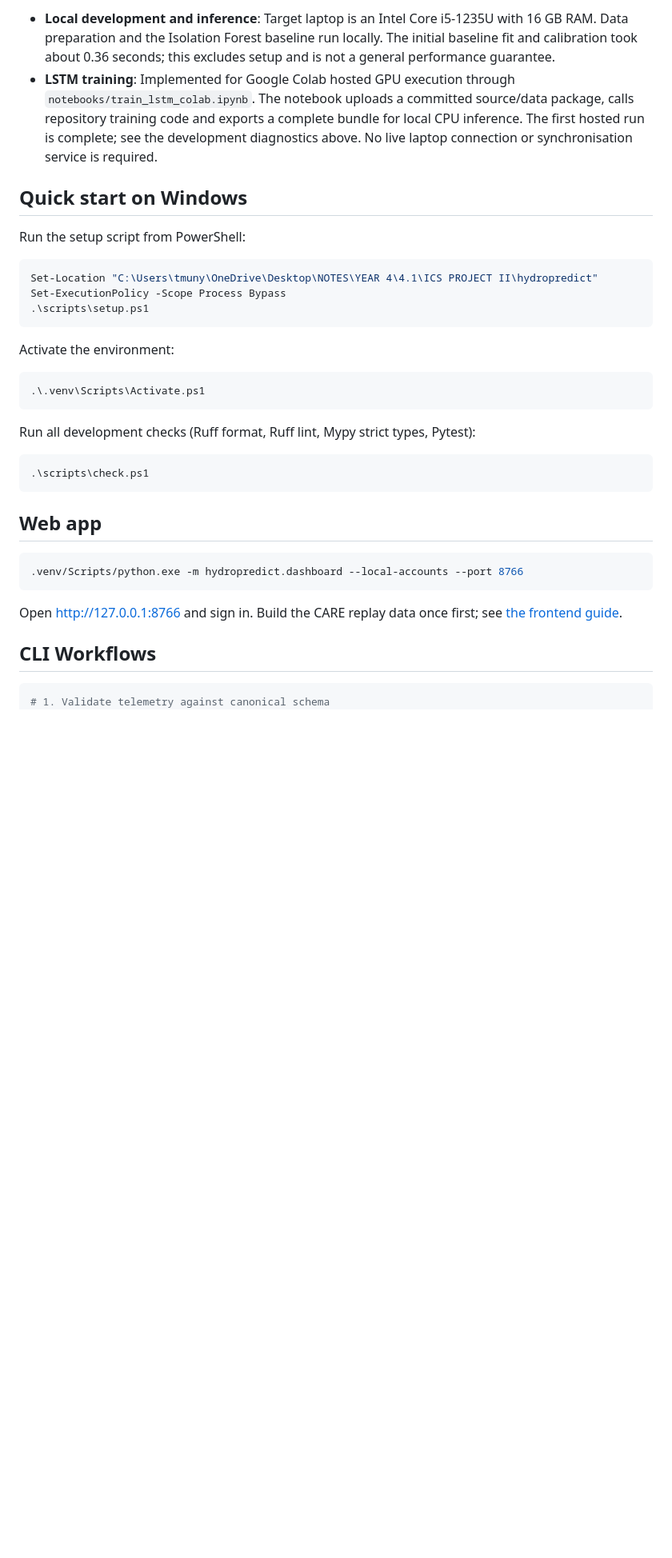
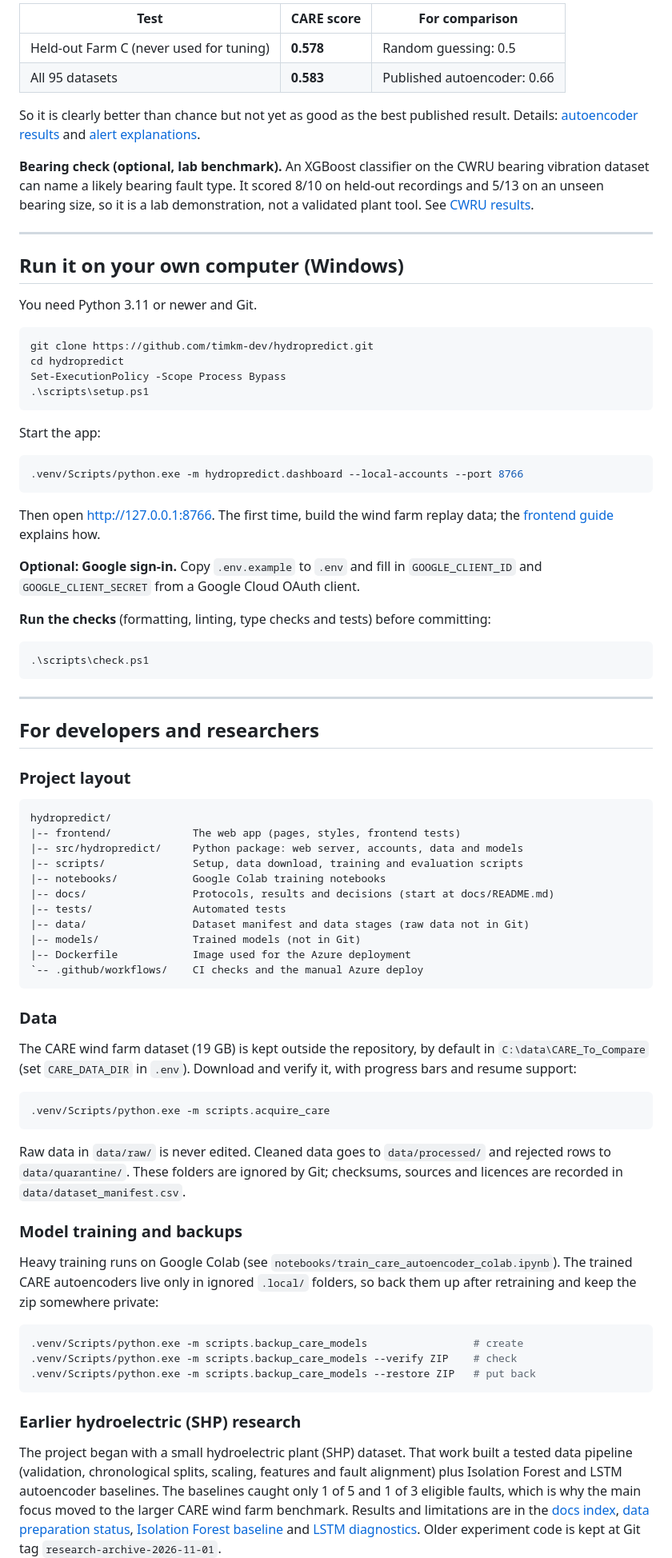
Before and after one commit to timkm-dev/hydropredict, a Markdown page: README.md, the part around one of its changes. Shown at 80% size. Drawn GitHub-style; blank space fills up the shorter version.

````diff
--- a/README.md
+++ b/README.md
@@ -77,39 +48,104 @@ analysis assumptions, not evaluated predictions.
 
-- **Local development and inference**: Target laptop is an Intel Core i5-1235U with 16 GB RAM. Data preparation and the Isolation Forest baseline run locally. The initial baseline fit and calibration took about 0.36 seconds; this excludes setup and is not a general performance guarantee.
-- **LSTM training**: Implemented for Google Colab hosted GPU execution through `notebooks/train_lstm_colab.ipynb`. The notebook uploads a committed source/data package, calls repository training code and exports a complete bundle for local CPU inference. The first hosted run is complete; see the development diagnostics above. No live laptop connection or synchronisation service is required.
+| Test | CARE score | For comparison |
+| --- | --- | --- |
+| Held-out Farm C (never used for tuning) | **0.578** | Random guessing: 0.5 |
+| All 95 datasets | **0.583** | Published autoencoder: 0.66 |
 
-## Quick start on Windows
+So it is clearly better than chance but not yet as good as the best published
+result. Details: [autoencoder results](docs/care-autoencoder-results.md) and
+[alert explanations](docs/care-explanation-results.md).
 
-Run the setup script from PowerShell:
+**Bearing check (optional, lab benchmark).** An XGBoost classifier on the CWRU
+bearing vibration dataset can name a likely bearing fault type. It scored 8/10 on
+held-out recordings and 5/13 on an unseen bearing size, so it is a lab
+demonstration, not a validated plant tool. See [CWRU results](docs/cwru-results.md).
+
+---
+
+## Run it on your own computer (Windows)
+
+You need Python 3.11 or newer and Git.
 
 ```powershell
-Set-Location "C:\Users\tmuny\OneDrive\Desktop\NOTES\YEAR 4\4.1\ICS PROJECT II\hydropredict"
+git clone https://github.com/timkm-dev/hydropredict.git
+cd hydropredict
 Set-ExecutionPolicy -Scope Process Bypass
 .\scripts\setup.ps1
 ```
 
-Activate the environment:
+Start the app:
 
 ```powershell
-.\.venv\Scripts\Activate.ps1
+.venv/Scripts/python.exe -m hydropredict.dashboard --local-accounts --port 8766
 ```
 
-Run all development checks (Ruff format, Ruff lint, Mypy strict types, Pytest):
+Then open http://127.0.0.1:8766. The first time, build the wind farm replay data;
+the [frontend guide](frontend/README.md) explains how.
+
+**Optional: Google sign-in.** Copy `.env.example` to `.env` and fill in
+`GOOGLE_CLIENT_ID` and `GOOGLE_CLIENT_SECRET` from a Google Cloud OAuth client.
+
+**Run the checks** (formatting, linting, type checks and tests) before committing:
 
 ```powershell
 .\scripts\check.ps1
 ```
 
-## Web app
+---
+
+## For developers and researchers
+
+### Project layout
+
+```text
+hydropredict/
+|-- frontend/             The web app (pages, styles, frontend tests)
+|-- src/hydropredict/     Python package: web server, accounts, data and models
+|-- scripts/              Setup, data download, training and evaluation scripts
+|-- notebooks/            Google Colab training notebooks
+|-- docs/                 Protocols, results and decisions (start at docs/README.md)
+|-- tests/                Automated tests
+|-- data/                 Dataset manifest and data stages (raw data not in Git)
+|-- models/               Trained models (not in Git)
+|-- Dockerfile            Image used for the Azure deployment
+`-- .github/workflows/    CI checks and the manual Azure deploy
+```
+
+### Data
+
+The CARE wind farm dataset (19 GB) is kept outside the repository, by default in
+`C:\data\CARE_To_Compare` (set `CARE_DATA_DIR` in `.env`). Download and verify it,
+with progress bars and resume support:
 
 ```powershell
-.venv/Scripts/python.exe -m hydropredict.dashboard --local-accounts --port 8766
+.venv/Scripts/python.exe -m scripts.acquire_care
 ```
 
-Open http://127.0.0.1:8766 and sign in. Build the CARE replay data once first;
-see [the frontend guide](frontend/README.md).
+Raw data in `data/raw/` is never edited. Cleaned data goes to `data/processed/` and
+rejected rows to `data/quarantine/`. These folders are ignored by Git; checksums,
+sources and licences are recorded in `data/dataset_manifest.csv`.
 
-## CLI Workflows
+### Model training and backups
+
+Heavy training runs on Google Colab (see `notebooks/train_care_autoencoder_colab.ipynb`).
+The trained CARE autoencoders live only in ignored `.local/` folders, so back them up
+after retraining and keep the zip somewhere private:
 
 ```powershell
-# 1. Validate telemetry against canonical schema
+.venv/Scripts/python.exe -m scripts.backup_care_models                 # create
+.venv/Scripts/python.exe -m scripts.backup_care_models --verify ZIP    # check
+.venv/Scripts/python.exe -m scripts.backup_care_models --restore ZIP   # put back
+```
+
+### Earlier hydroelectric (SHP) research
+
+The project began with a small hydroelectric plant (SHP) dataset. That work built a
+tested data pipeline (validation, chronological splits, scaling, features and fault
+alignment) plus Isolation Forest and LSTM autoencoder baselines. The baselines caught
+only 1 of 5 and 1 of 3 eligible faults, which is why the main focus moved to the larger
+CARE wind farm benchmark. Results and limitations are in the [docs index](docs/README.md),
+[data preparation status](docs/data-preparation-status.md),
+[Isolation Forest baseline](docs/isolation-forest-baseline.md) and
+[LSTM diagnostics](docs/lstm-baseline-diagnostics.md). Older experiment code is kept at
+Git tag `research-archive-2026-11-01`.
+
````
Also changed, not shown: other parts of README.md (+55 -133 lines).
